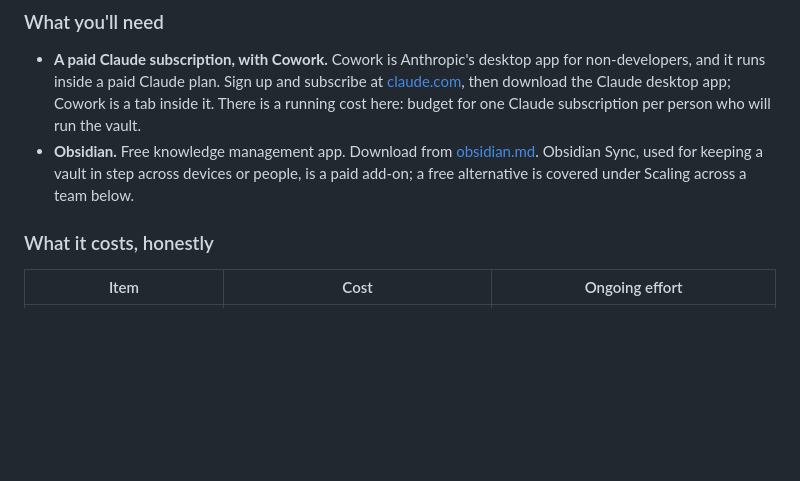
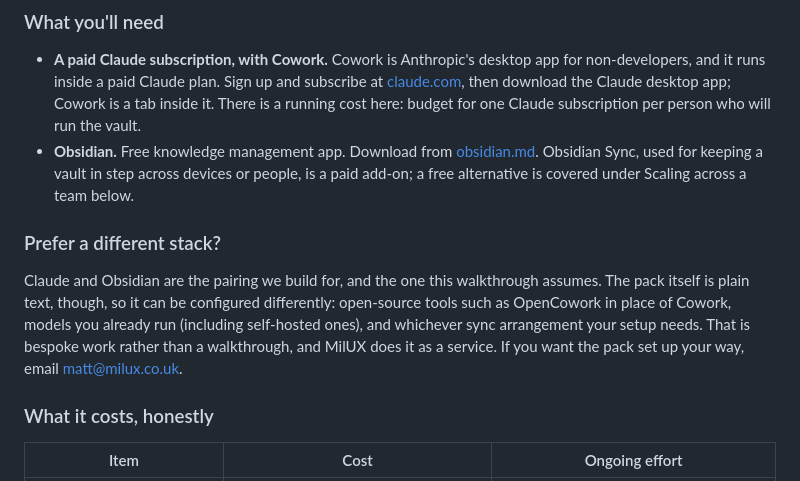
Before and after one commit to MilUX-Ltd/footing, a Markdown page: README.md, the part around the change. Drawn GitHub-style; blank space fills up the shorter version.

Commit message:
2.0.1: Prefer a different stack section in README

```diff
--- a/README.md
+++ b/README.md
@@ -48,6 +48,10 @@ This is the install walkthrough. The whole thing takes about ten to fifteen minu
 
 - **A paid Claude subscription, with Cowork.** Cowork is Anthropic's desktop app for non-developers, and it runs inside a paid Claude plan. Sign up and subscribe at [claude.com](https://claude.com), then download the Claude desktop app; Cowork is a tab inside it. There is a running cost here: budget for one Claude subscription per person who will run the vault.
 - **Obsidian.** Free knowledge management app. Download from [obsidian.md](https://obsidian.md). Obsidian Sync, used for keeping a vault in step across devices or people, is a paid add-on; a free alternative is covered under Scaling across a team below.
+
+### Prefer a different stack?
+
+Claude and Obsidian are the pairing we build for, and the one this walkthrough assumes. The pack itself is plain text, though, so it can be configured differently: open-source tools such as OpenCowork in place of Cowork, models you already run (including self-hosted ones), and whichever sync arrangement your setup needs. That is bespoke work rather than a walkthrough, and MilUX does it as a service. If you want the pack set up your way, email matt@milux.co.uk.
 
 ### What it costs, honestly
 
```
Also changed, not shown: CHANGELOG.md (+4 -0 lines).
